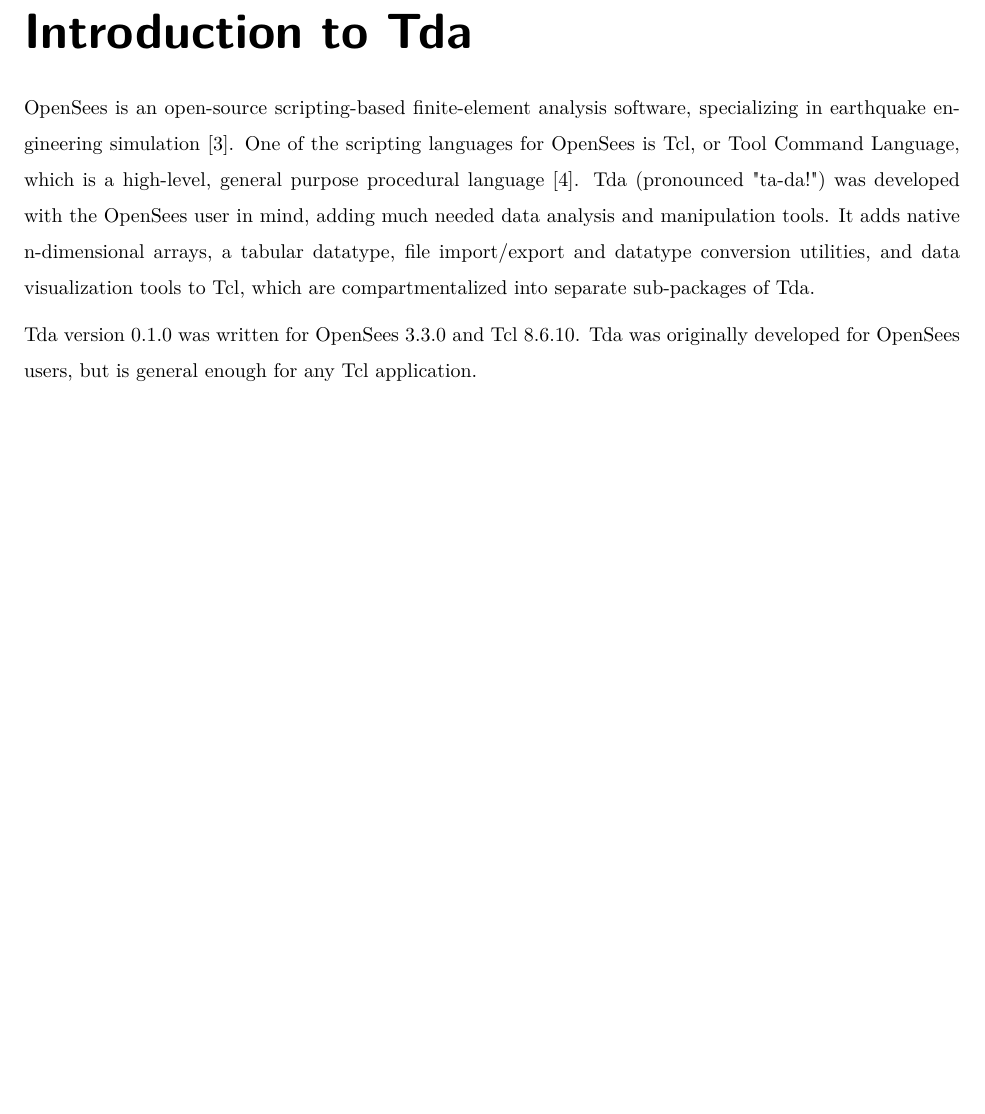
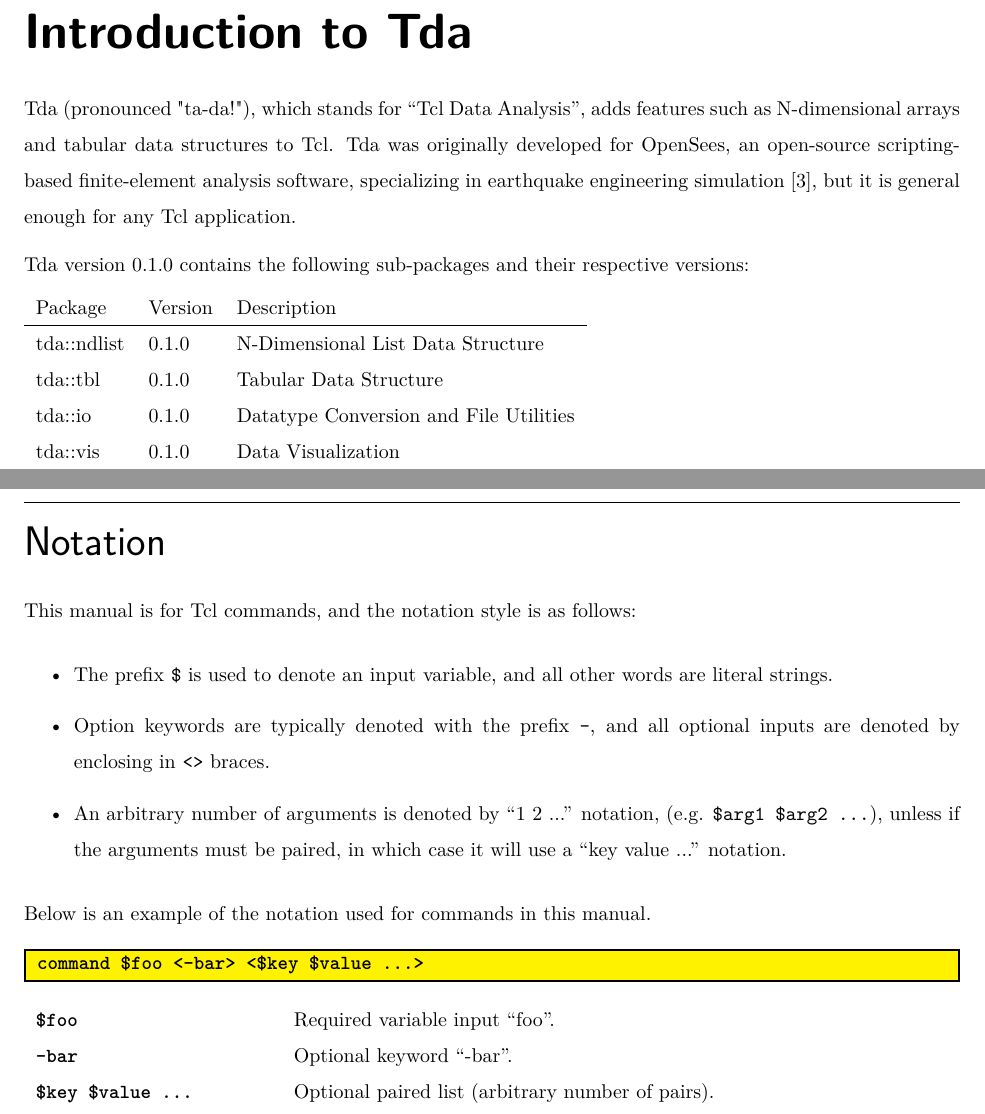
Before and after one commit to ambaker1/Tda, a LaTeX document (doc/tda.tex, which reads doc/chapters/intro.tex): part of page 7 of 67 before the commit and two parts of pages 7 and 8 of 69 after it, the two joined at a grey line, cut so that both start at the same text, the shorter picture padded with empty space. Compiled offline with pdfLaTeX.

Commit message:
Update intro.tex
Added more context for inexperienced Tcl users.

```diff
--- a/doc/chapters/intro.tex
+++ b/doc/chapters/intro.tex
@@ -1,9 +1,35 @@
 \chapter*{Introduction to Tda}
 \addcontentsline{toc}{chapter}{Introduction to Tda}
-OpenSees is an open-source scripting-based finite-element analysis software, specializing in earthquake engineering simulation \cite{mckenna_nonlinear_2010}.
-One of the scripting languages for OpenSees is Tcl, or Tool Command Language, which is a high-level, general purpose procedural language \cite{ousterhout_tcl_1989}.
-Tda (pronounced "ta-da!") was developed with the OpenSees user in mind, adding much needed data analysis and manipulation tools.
-It adds native n-dimensional arrays, a tabular datatype, file import/export and datatype conversion utilities, and data visualization tools to Tcl, which are compartmentalized into separate sub-packages of Tda.
+Tda (pronounced "ta-da!"), which stands for ``Tcl Data Analysis'', adds features such as N-dimensional arrays and tabular data structures to Tcl.
+Tda was originally developed for OpenSees, an open-source scripting-based finite-element analysis software, specializing in earthquake engineering simulation \cite{mckenna_nonlinear_2010}, but it is general enough for any Tcl application.
 
-Tda version \version\ was written for OpenSees 3.3.0 and Tcl 8.6.10.
-Tda was originally developed for OpenSees users, but is general enough for any Tcl application.
+Tda version \version\ contains the following sub-packages and their respective versions:
+
+\begin{tabular}{lll}
+Package & Version & Description \\
+\hline
+ tda::ndlist & \version[ndlist] & \nameref{ndlist}\\
+ tda::tbl & \version[tbl] & \nameref{tbl}\\
+ tda::io & \version[io] & \nameref{io}\\
+ tda::vis & \version[vis] & \nameref{vis}
+\end{tabular}
+
+\clearpage
+\section{Notation}
+This manual is for Tcl commands, and the notation style is as follows:
+\begin{itemize}
+\item The prefix \texttt{\$} is used to denote an input variable, and all other words are literal strings.
+\item Option keywords are typically denoted with the prefix \texttt{-}, and all optional inputs are denoted by enclosing in \texttt{<>} braces.
+\item An arbitrary number of arguments is denoted by ``1 2 ...'' notation, (e.g. \texttt{\$arg1 \$arg2 ...}), unless if the arguments must be paired, in which case it will use a ``key value ...'' notation.
+\end{itemize}
+Below is an example of the notation used for commands in this manual.
+\begin{syntax}
+command \$foo <-bar> <\$key \$value ...>
+\end{syntax}
+\begin{args}
+\$foo & Required variable input ``foo''. \\
+-bar & Optional keyword ``-bar''. \\
+\$key \$value ... & Optional paired list (arbitrary number of pairs).
+\end{args}
+
+\clearpage
```
Also changed, not shown: doc/chapters/intro.tex (49 more changed lines).
